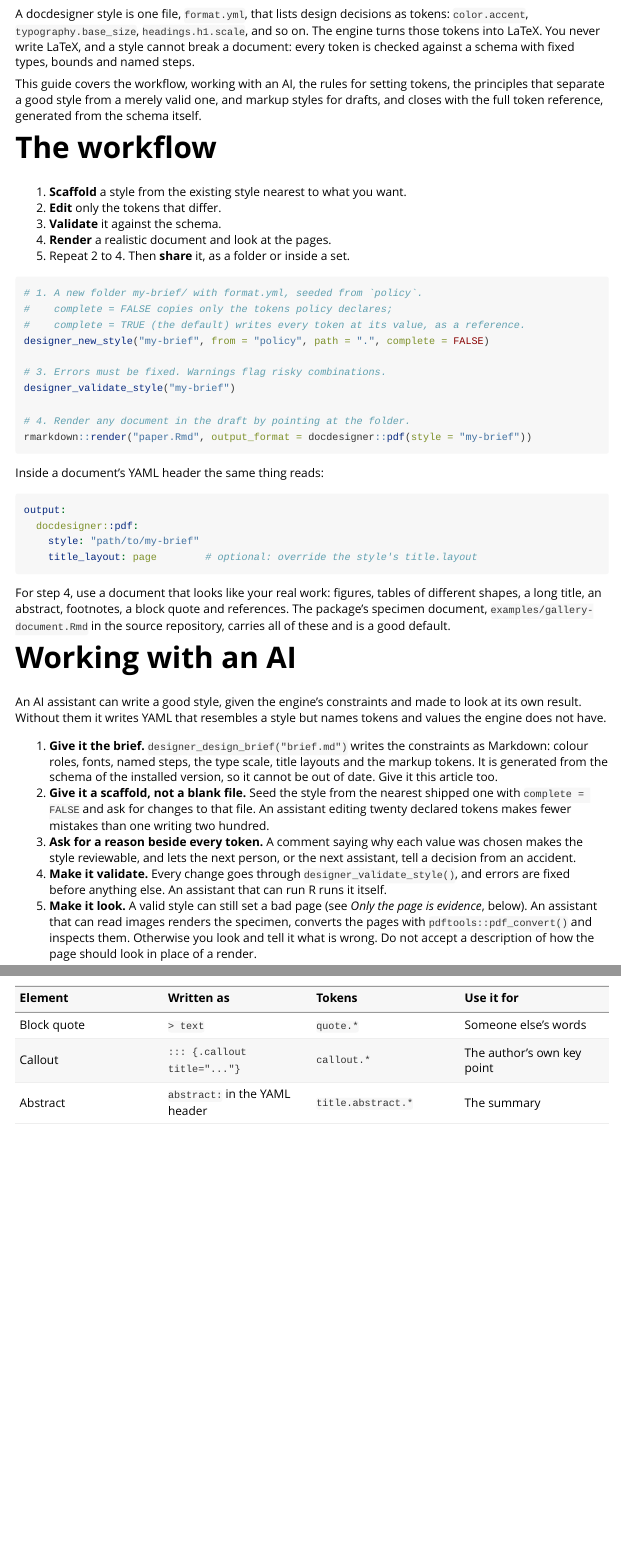
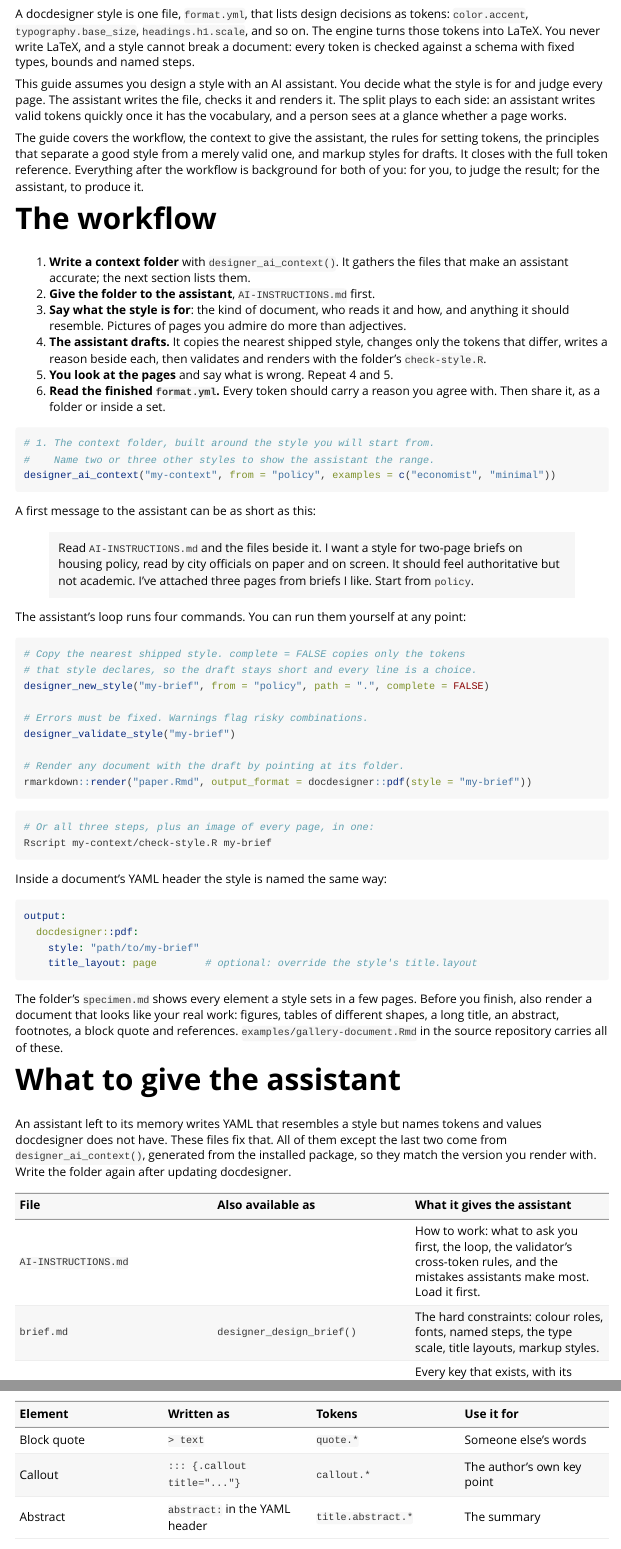
Before and after one commit to jncohen/docdesigner, an R Markdown document (vignettes/creating-styles.Rmd): the page in a window 1100 px wide, from 70 px down, and a second part further down, joined at a grey line. Rendered offline with R 4.5, knitr and Pandoc, with nearby package versions; some code elsewhere in the file could not run offline; common packages that the code uses without loading them are loaded.

Commit message:
Design styles with an AI: designer_ai_context() and a rewritten guide
designer_ai_context() writes a folder to load into an AI assistant's
context: instructions for the assistant (what to ask first, the
write-check-look loop, the validator's cross-token rules, common
mistakes), the design brief, the token table, shipped styles copied with
their comments as examples, the specimen, and check-style.R, which
validates a style, renders a document with it and writes every page as
a PNG. All of it is generated from the installed package.

Creating a style now assumes a person and an AI working together: the
person sets the purpose and judges the pages, the assistant drafts,
validates and renders. A new section lists what to give the assistant,
and how the handover differs for an assistant that runs code and one
that only chats. README and the user manual point to the new function.

````diff
--- /dev/null
+++ b/R/ai_context.R
@@ -0,0 +1,45 @@
+# The context folder for designing a style with an AI assistant.
+#
+# Everything an assistant needs in order to write a style that the engine can
+# render, gathered in one folder the person adds to the assistant's context:
+# the constraints (the design brief), the vocabulary (the token table), worked
+# examples (shipped styles with their comments), a test document, a script
+# that closes the write-check-look loop, and instructions that tell the
+# assistant how to use them. All of it is generated from the installed
+# package, so it matches the engine the person will render with, which an
+# assistant's memory of docdesigner may not.
+
+#' Write a context folder for designing a style with an AI assistant
+#'
+#' Writes the files an AI assistant needs to design a docdesigner style well,
+#' into one folder to add to the assistant's context (attach the files to a
+#' chat, or open the folder in a coding assistant):
+#'
+#' - `AI-INSTRUCTIONS.md`: how the assistant should work, what each file is
+#'   for, the validator's rules and the common mistakes. Load this first.
+#' - `brief.md`: the engine's hard constraints, from [designer_design_brief()].
+#' - `tokens.csv`: every token with its allowed values, default and status,
+#'   from [designer_tokens()]. The only keys that exist.
+#' - `examples/<id>.yml`: shipped styles copied with their authors' comments,
+#'   as models of a well-reasoned `format.yml`.
+#' - `specimen.md`: a test document with every element a style sets.
+#' - `check-style.R`: a script that validates a style, renders a document with
+#'   it and writes each page as a PNG, so the assistant (or you) can look at
+#'   the result. Run `Rscript check-style.R path/to/style`.
+#'
+#' Everything is generated from the installed package, so it describes the
+#' version you will render with. Regenerate it after updating docdesigner.
+#'
+#' @param path Folder to write. Created if it does not exist.
+#' @param from The shipped style the new style will start from. It is copied
+#'   into `examples/` and named in the instructions as the scaffold.
+#' @param examples Further shipped styles to copy into `examples/`. Two or
+#'   three that differ from one another give an assistant a better sense of
+#'   the range than one.
+#' @param overwrite If `FALSE` (default), refuse to write into a folder that
+#'   already holds a context folder.
+#' @return The folder path, invisibly.
+#' @export
+designer_ai_context <- function(path = "docdesigner-context", from = "minimal",
+                                examples = NULL, overwrite = FALSE) {
+  ids <- unique(c(from, examples))
@@ -0,0 +52,25 @@
+  if (file.exists(file.path(path, "AI-INSTRUCTIONS.md")) && !isTRUE(overwrite)) {
+    stop("A context folder already exists at ", path, ". Use overwrite = TRUE to replace it.",
+         call. = FALSE)
+  }
+  dir.create(file.path(path, "examples"), recursive = TRUE, showWarnings = FALSE)
+
+  designer_design_brief(file.path(path, "brief.md"))
+  utils::write.csv(designer_tokens(), file.path(path, "tokens.csv"), row.names = FALSE)
+  file.copy(dd_pkg_file("specimen", "specimen.md"), file.path(path, "specimen.md"),
+            overwrite = TRUE)
+  for (i in seq_along(ids)) {
+    file.copy(file.path(dirs[[i]], "format.yml"),
+              file.path(path, "examples", paste0(ids[i], ".yml")), overwrite = TRUE)
+  }
+  writeLines(dd_check_script(), file.path(path, "check-style.R"))
+  writeLines(dd_ai_instructions(from, ids), file.path(path, "AI-INSTRUCTIONS.md"))
+
+  message("Wrote a docdesigner context folder to ", path, ".\n",
+          "Give the assistant AI-INSTRUCTIONS.md first, then the rest of the folder.")
+  invisible(path)
+}
+
+# The instructions the assistant reads first. Kept short: every line is a
+# rule an assistant would otherwise get wrong, or a pointer to a file.
+dd_ai_instructions <- function(from, ids) {
@@ -0,0 +80,99 @@
+  rules <- vapply(schema$rules, function(r) {
+    paste0("- `", r$id, "` (", r$severity, "): ", r$doc)
+  }, character(1))
+
+  c(
+    "# Instructions for an AI assistant designing a docdesigner style",
+    "",
+    "You are helping a person design a print PDF style for docdesigner, an R",
+    "package that renders R Markdown to PDF from a style file, `format.yml`.",
+    "The person decides what the style is for and judges the result. You write",
+    "the style, check it, and show the person the pages.",
+    "",
+    paste0("These files were generated from docdesigner ", version, " and match it"),
+    "exactly. Where they disagree with what you remember about docdesigner,",
+    "they are right.",
+    "",
+    "## The files",
+    "",
+    "| File | What it is for |",
+    "|:--|:--|",
+    "| `brief.md` | The engine's hard constraints: colour roles, fonts, named steps, type scale, title layouts, markup styles. Read it before designing anything. |",
+    "| `tokens.csv` | Every token: key, type, allowed values, default, status, notes. These are the only keys that exist. |",
+    paste0("| `examples/*.yml` | Shipped styles, with their authors' comments. `", from,
+           ".yml` is the starting point; ",
+           if (length(ids) > 1) "the others show the range. " else "",
+           "Model your file and your comments on them. |"),
+    "| `specimen.md` | A test document with every element a style sets: headings, lists, quotes, tables, code, footnotes. |",
+    "| `check-style.R` | Validates a style, renders a document with it, and writes each page as a PNG. |",
+    "",
+    "The guide for people, *Creating a style*, covers the principles of good",
+    "style and is worth reading if you can fetch it:",
+    "<https://jncohen.github.io/docdesigner/articles/creating-styles.html>.",
+    "",
+    "## How to work",
+    "",
+    "1. Before writing anything, ask the person what the style is for: the",
+    "   kind of document, who reads it and how, and any publication or page it",
+    "   should resemble. Ask for images of model pages if they have them.",
+    "2. Start from a shipped style. Do not write a style from a blank file:",
+    "",
+    "   ```r",
+    paste0("   docdesigner::designer_new_style(\"my-style\", from = \"", from,
+           "\", path = \".\", complete = FALSE)"),
+    "   ```",
+    "",
+    "3. Declare only the tokens that differ from the default. Use only keys in",
+    "   `tokens.csv` and only values in its `allowed` column.",
+    "4. Write a comment beside every token you set, saying why it has that value.",
+    "5. Check the style:",
+    "",
+    "   ```sh",
+    "   Rscript check-style.R path/to/my-style",
+    "   ```",
+    "",
+    "   Fix every error first. Fix each warning or tell the person why it stays.",
+    "6. Look at every page image the script writes. If you cannot see images,",
+    "   ask the person to look and to tell you what they see. Never describe how",
+    "   a page looks without having seen it.",
+    "7. Show the person the pages, say what you changed and why, and ask what to",
+    "   change next. Change one thing at a time when they are judging a detail.",
+    "",
+    "If you cannot run R, give the person the commands to run and ask them to",
+    "paste back the validator's output and to attach the page images.",
+    "",
+    "## Rules the validator applies across tokens",
+    "",
+    rules,
+    "",
+    "## Mistakes to avoid",
+    "",
+    "- Inventing keys or values. `font.body`, `heading.color` and `1.5em` do",
+    "  not exist; `typography.body`, `headings.h1.color` and the named steps do.",
+    "- Hex colours outside `color.*`. Everywhere else a token names a colour",
+    "  role (`accent`, `muted`, `rule` and so on).",
+    "- Restating defaults. It freezes them when the engine's defaults improve.",
+    "- Calling a page clean, balanced or readable without having looked at a",
+    "  render. Count the characters on a full line of body text: 60 to 72 is",
+    "  the target in one column, 40 to 55 per column in two.",
+    "- Relying on a token whose `status` is `new`: it validates but does not",
+    "  render yet.",
+    "- Using `markup.*` tokens in a publication style. They are for drafts",
+    "  printed to be marked up by hand; `brief.md` explains when they apply."
+  )
+}
+
+# The write-check-look loop as one script, so neither the assistant nor the
+# person has to assemble it.
+dd_check_script <- function() {
+  c(
+    "# check-style.R: validate a docdesigner style, render a document with it,",
+    "# and write each page as a PNG to look at.",
+    "#",
+    "# Usage:  Rscript check-style.R path/to/style [document.Rmd]",
+    "#",
+    "# The document defaults to specimen.md beside this script. Output goes to",
+    "# <style>/check/. Page images need the pdftools package.",
+    "",
+    "args <- commandArgs(trailingOnly = TRUE)",
+    "if (!length(args)) stop(\"Usage: Rscript check-style.R path/to/style [document]\", call. = FALSE)",
@@ -0,0 +182,18 @@
+    "doc <- normalizePath(if (length(args) > 1) args[2] else file.path(here, \"specimen.md\"),",
+    "                     mustWork = TRUE)",
+    "",
+    "cat(\"== Validation\\n\")",
+    "v <- docdesigner::designer_validate_style(style)",
+    "if (any(v$severity == \"error\")) {",
+    "  cat(\"\\nFix the errors above, then run this again.\\n\")",
+    "  quit(status = 1)",
+    "}",
+    "",
+    "cat(\"\\n== Render\\n\")",
+    "out_dir <- file.path(style, \"check\")",
+    "dir.create(out_dir, showWarnings = FALSE)",
+    "pdf <- rmarkdown::render(doc, output_format = docdesigner::pdf(style = style),",
+    "                         output_dir = out_dir, quiet = TRUE)",
+    "cat(\"PDF:\", pdf, \"\\n\")",
+    "",
+    "cat(\"\\n== Pages\\n\")",
@@ -0,0 +205,6 @@
+    "  cat(\"\\nLook at every page before judging the style.\\n\")",
+    "} else {",
+    "  cat(\"Install pdftools to get page images, or open the PDF and look at every page.\\n\")",
+    "}"
+  )
+}
--- a/_pkgdown.yml
+++ b/_pkgdown.yml
@@ -44,9 +44,12 @@
       - designer_new_style
       - designer_validate_style
       - designer_tokens
+  - title: Designing with an AI
+    contents:
+      - designer_ai_context
+      - designer_design_brief
   - title: Designing from a mockup
     contents:
-      - designer_design_brief
       - designer_import_html
   - title: Style sets
     contents:
--- a/vignettes/creating-styles.Rmd
+++ b/vignettes/creating-styles.Rmd
@@ -19,33 +19,67 @@
 style cannot break a document: every token is checked against a schema with
 fixed types, bounds and named steps.
 
-This guide covers the workflow, working with an AI, the rules for setting
-tokens, the principles that separate a good style from a merely valid one, and
-markup styles for drafts, and closes with the full token reference, generated
-from the schema itself.
+This guide assumes you design a style with an AI assistant. You decide what
+the style is for and judge every page. The assistant writes the file, checks
+it and renders it. The split plays to each side: an assistant writes valid
+tokens quickly once it has the vocabulary, and a person sees at a glance
+whether a page works.
+
+The guide covers the workflow, the context to give the assistant, the rules
+for setting tokens, the principles that separate a good style from a merely
+valid one, and markup styles for drafts. It closes with the full token
+reference. Everything after the workflow is background for both of you: for
+you, to judge the result; for the assistant, to produce it.
 
 # The workflow
 
-1. **Scaffold** a style from the existing style nearest to what you want.
-2. **Edit** only the tokens that differ.
-3. **Validate** it against the schema.
-4. **Render** a realistic document and look at the pages.
-5. Repeat 2 to 4. Then **share** it, as a folder or inside a set.
+1. **Write a context folder** with `designer_ai_context()`. It gathers the
+   files that make an assistant accurate; the next section lists them.
+2. **Give the folder to the assistant**, `AI-INSTRUCTIONS.md` first.
+3. **Say what the style is for**: the kind of document, who reads it and
+   how, and anything it should resemble. Pictures of pages you admire do
+   more than adjectives.
+4. **The assistant drafts.** It copies the nearest shipped style, changes
+   only the tokens that differ, writes a reason beside each, then validates
+   and renders with the folder's `check-style.R`.
+5. **You look at the pages** and say what is wrong. Repeat 4 and 5.
+6. **Read the finished `format.yml`.** Every token should carry a reason
+   you agree with. Then share it, as a folder or inside a set.
 
 ```r
-# 1. A new folder my-brief/ with format.yml, seeded from `policy`.
-#    complete = FALSE copies only the tokens policy declares;
-#    complete = TRUE (the default) writes every token at its value, as a reference.
+# 1. The context folder, built around the style you will start from.
+#    Name two or three other styles to show the assistant the range.
+designer_ai_context("my-context", from = "policy", examples = c("economist", "minimal"))
+```
+
+A first message to the assistant can be as short as this:
+
+> Read `AI-INSTRUCTIONS.md` and the files beside it. I want a style for
+> two-page briefs on housing policy, read by city officials on paper and on
+> screen. It should feel authoritative but not academic. I've attached three
+> pages from briefs I like. Start from `policy`.
+
+The assistant's loop runs four commands. You can run them yourself at any
+point:
+
+```r
+# Copy the nearest shipped style. complete = FALSE copies only the tokens
+# that style declares, so the draft stays short and every line is a choice.
 designer_new_style("my-brief", from = "policy", path = ".", complete = FALSE)
 
-# 3. Errors must be fixed. Warnings flag risky combinations.
+# Errors must be fixed. Warnings flag risky combinations.
 designer_validate_style("my-brief")
 
-# 4. Render any document in the draft by pointing at the folder.
+# Render any document with the draft by pointing at its folder.
 rmarkdown::render("paper.Rmd", output_format = docdesigner::pdf(style = "my-brief"))
 ```
 
-Inside a document's YAML header the same thing reads:
+```sh
+# Or all three steps, plus an image of every page, in one:
+Rscript my-context/check-style.R my-brief
+```
+
+Inside a document's YAML header the style is named the same way:
 
 ```yaml
 output:
@@ -54,34 +88,21 @@
     title_layout: page        # optional: override the style's title.layout
 ```
 
-For step 4, use a document that looks like your real work: figures, tables
-of different shapes, a long title, an abstract, footnotes, a block quote and
-references. The package's specimen document, `examples/gallery-document.Rmd`
-in the source repository, carries all of these and is a good default.
+The folder's `specimen.md` shows every element a style sets in a few pages.
+Before you finish, also render a document that looks like your real work:
+figures, tables of different shapes, a long title, an abstract, footnotes, a
+block quote and references. `examples/gallery-document.Rmd` in the source
+repository carries all of these.
 
-# Working with an AI
+# What to give the assistant
 
-An AI assistant can write a good style, given the engine's constraints and
-made to look at its own result. Without them it writes YAML that resembles a
-style but names tokens and values the engine does not have.
+An assistant left to its memory writes YAML that resembles a style but names
+tokens and values docdesigner does not have. These files fix that. All of
+them except the last two come from `designer_ai_context()`, generated from
+the installed package, so they match the version you render with. Write the
+folder again after updating docdesigner.
 
-1. **Give it the brief.** `designer_design_brief("brief.md")` writes the
-   constraints as Markdown: colour roles, fonts, named steps, the type scale,
-   title layouts and the markup tokens. It is generated from the schema of
-   the installed version, so it cannot be out of date. Give it this article
-   too.
-2. **Give it a scaffold, not a blank file.** Seed the style from the nearest
-   shipped one with `complete = FALSE` and ask for changes to that file. An
-   assistant editing twenty declared tokens makes fewer mistakes than one
-   writing two hundred.
-3. **Ask for a reason beside every token.** A comment saying why each value
-   was chosen makes the style reviewable, and lets the next person, or the
-   next assistant, tell a decision from an accident.
-4. **Make it validate.** Every change goes through
-   `designer_validate_style()`, and errors are fixed before anything else. An
-   assistant that can run R runs it itself.
-5. **Make it look.** A valid style can still set a bad page (see *Only the
-   page is evidence*, below). An assistant that can read images renders the
-   specimen, converts the pages with `pdftools::pdf_convert()` and inspects
-   them. Otherwise you look and tell it what is wrong. Do not accept a
-   description of how the page should look in place of a render.
+| File | Also available as | What it gives the assistant |
+|:--|:--|:--|
+| `AI-INSTRUCTIONS.md` | | How to work: what to ask you first, the loop, the validator's cross-token rules, and the mistakes assistants make most. Load it first. |
+| `brief.md` | `designer_design_brief()` | The hard constraints: colour roles, fonts, named steps, the type scale, title layouts, markup styles. |
````
Also changed, not shown: NEWS.md (+6 -0 lines), USER-MANUAL.md (+12 -1 lines), vignettes/user-manual.Rmd (+1 -1 lines), README.md, R/ai_context.R (17 more changed lines), vignettes/creating-styles.Rmd (30 more changed lines), 3 other files.
